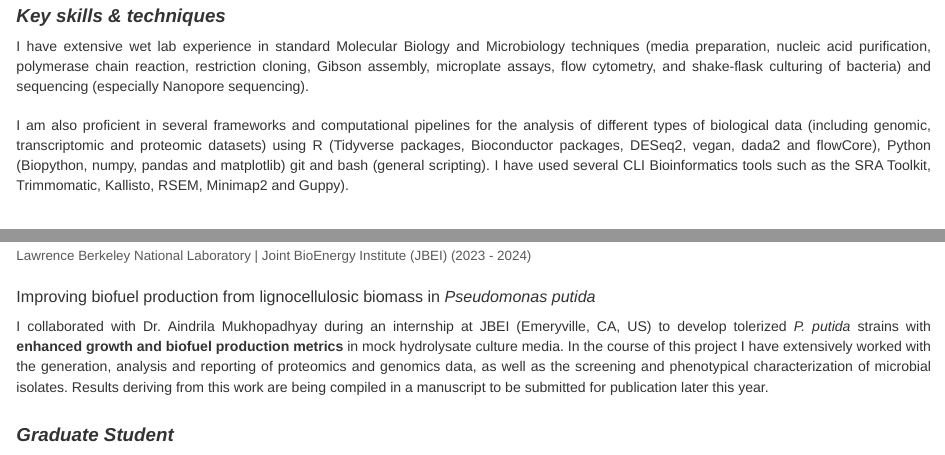
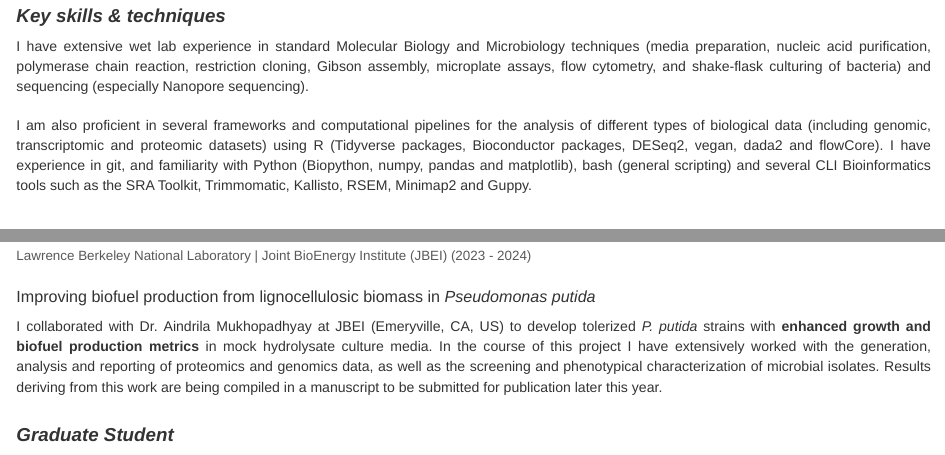
Before and after one commit to viana-guilherme/cv, an R Markdown document (cv.Rmd): the page in a window 1100 px wide, from 280 px down, and a second part further down, joined at a grey line. Rendered offline with R 4.5, knitr and Pandoc, with nearby package versions.

Commit message:
minor fixes post revision

```diff
--- a/cv.Rmd
+++ b/cv.Rmd
@@ -28,7 +28,7 @@ I am a motivated doctoral candidate with over eight years of hands-on experience
 
 I have extensive wet lab experience in standard Molecular Biology and Microbiology techniques (media preparation, nucleic acid purification, polymerase chain reaction, restriction cloning, Gibson assembly, microplate assays, flow cytometry, and shake-flask culturing of bacteria) and sequencing (especially Nanopore sequencing).
 
-I am also proficient in several frameworks and computational pipelines for the analysis of different types of biological data (including genomic, transcriptomic and proteomic datasets) using R (Tidyverse packages, Bioconductor packages, DESeq2, vegan, dada2 and flowCore), Python (Biopython, numpy, pandas and matplotlib) git and bash (general scripting). I have used several CLI Bioinformatics tools such as the SRA Toolkit, Trimmomatic, Kallisto, RSEM, Minimap2 and Guppy).
+I am also proficient in several frameworks and computational pipelines for the analysis of different types of biological data (including genomic, transcriptomic and proteomic datasets) using R (Tidyverse packages, Bioconductor packages, DESeq2, vegan, dada2 and flowCore). I have experience in git, and familiarity with Python (Biopython, numpy, pandas and matplotlib), bash (general scripting) and several CLI Bioinformatics tools such as the SRA Toolkit, Trimmomatic, Kallisto, RSEM, Minimap2 and Guppy.
 
 ## Education
 
@@ -47,7 +47,7 @@ I am also proficient in several frameworks and computational pipelines for the a
 
 #### Improving biofuel production from lignocellulosic biomass in *Pseudomonas putida*
 
-I collaborated with Dr. Aindrila Mukhopadhyay during an internship at JBEI (Emeryville, CA, US) to develop tolerized _P. putida_ strains with **enhanced growth and biofuel production metrics** in mock hydrolysate culture media. In the course of this project I have extensively worked with the generation, analysis and reporting of proteomics and genomics data, as well as the screening and phenotypical characterization of microbial isolates. Results deriving from this work are being compiled in a manuscript to be submitted for publication later this year.
+I collaborated with Dr. Aindrila Mukhopadhyay at JBEI (Emeryville, CA, US) to develop tolerized _P. putida_ strains with **enhanced growth and biofuel production metrics** in mock hydrolysate culture media. In the course of this project I have extensively worked with the generation, analysis and reporting of proteomics and genomics data, as well as the screening and phenotypical characterization of microbial isolates. Results deriving from this work are being compiled in a manuscript to be submitted for publication later this year.
 
 ### Graduate Student
 
```
Also changed, not shown: index.html.
